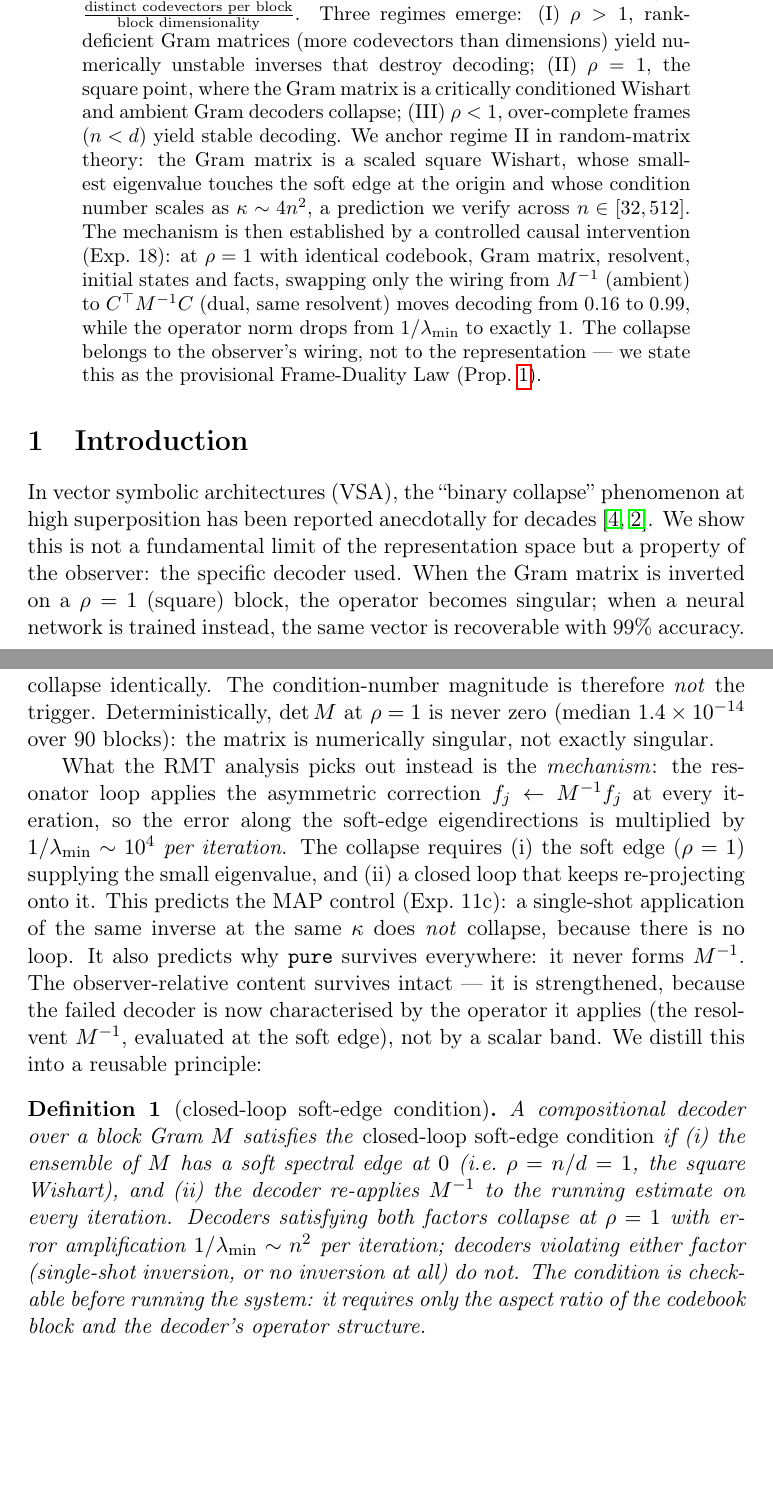
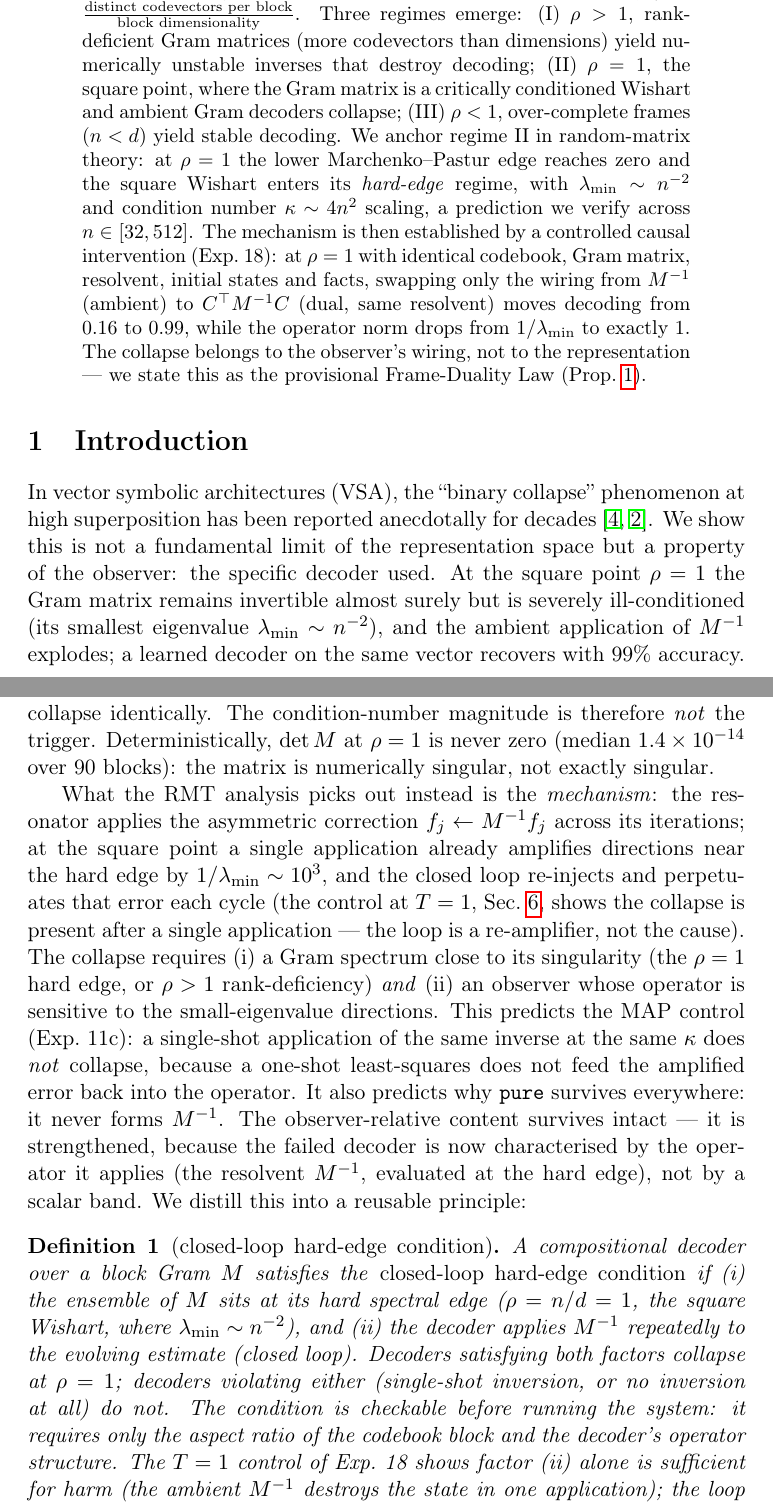
Before and after one commit to Rylow999/fhrr-rho-collapse, a LaTeX paper (paper/main.tex): two parts of pages 1 and 8 of 14, joined at a grey line, cut so that both start at the same text, the shorter picture padded with empty space. Compiled offline with pdfLaTeX.

Commit message:
Correcciones RMT finales (revision externa): hard edge, no soft edge
- TERMINOLOGIA RMT: en rho=1 el borde inferior llega a 0 y la Wishart
  cuadrada entra en regimen HARD EDGE (lambda_min ~ n^-2), no soft edge
  (n^-2/3 Tracy-Widom). Corregido en abstract, Sec RMT, Discussion,
  Conclusion, Limitations, Def 1.
- Tracy-Widom removido del argumento de lambda_min en el cuadrado (era
  la escala equivocada).
- 'singular' vs 'ill-conditioned uniformado: rho=1 es ill-conditioned casi
  seguramente (det ~ 1e-14, Exp 17), NO algebraicamente singular; rho>1
  si es rank-deficient estructural.
- Control T=1 integrado en la Def 1 y Sec 4.5: el loop es re-amplificador,
  no la causa (gram ya falla en una aplicacion).
- Crate lib.rs: CAVEAT actualizado (mecanismo = wiring + geometry, kappa
  solo como fallback conservador).
- 5/5 Python, 4/4 Rust, compila limpio.

```diff
--- a/paper/main.tex
+++ b/paper/main.tex
@@ -19,13 +19,13 @@
 \maketitle
 
 \begin{abstract}
-We identify a phase diagram governing resonator-based decoding in Fourier Holographic Reduced Representations, controlled by $\rho = \frac{\text{distinct codevectors per block}}{\text{block dimensionality}}$. Three regimes emerge: (I)~$\rho > 1$, rank-deficient Gram matrices (more codevectors than dimensions) yield numerically unstable inverses that destroy decoding; (II)~$\rho = 1$, the square point, where the Gram matrix is a critically conditioned Wishart and ambient Gram decoders collapse; (III)~$\rho < 1$, over-complete frames ($n < d$) yield stable decoding. We anchor regime~II in random-matrix theory: the Gram matrix is a scaled square Wishart, whose smallest eigenvalue touches the soft edge at the origin and whose condition number scales as $\kappa \sim 4n^{2}$, a prediction we verify across $n \in [32, 512]$. The mechanism is then established by a controlled causal intervention (Exp.~18): at $\rho=1$ with identical codebook, Gram matrix, resolvent, initial states and facts, swapping only the wiring from $M^{-1}$ (ambient) to $C^{\top} M^{-1} C$ (dual, same resolvent) moves decoding from $0.16$ to $0.99$, while the operator norm drops from $1/\lambda_{\min}$ to exactly $1$. The collapse belongs to the observer's wiring, not to the representation --- we state this as the provisional Frame-Duality Law (Prop.~\ref{prop:fdl}).
+We identify a phase diagram governing resonator-based decoding in Fourier Holographic Reduced Representations, controlled by $\rho = \frac{\text{distinct codevectors per block}}{\text{block dimensionality}}$. Three regimes emerge: (I)~$\rho > 1$, rank-deficient Gram matrices (more codevectors than dimensions) yield numerically unstable inverses that destroy decoding; (II)~$\rho = 1$, the square point, where the Gram matrix is a critically conditioned Wishart and ambient Gram decoders collapse; (III)~$\rho < 1$, over-complete frames ($n < d$) yield stable decoding. We anchor regime~II in random-matrix theory: at $\rho=1$ the lower Marchenko--Pastur edge reaches zero and the square Wishart enters its \emph{hard-edge} regime, with $\lambda_{\min} \sim n^{-2}$ and condition number $\kappa \sim 4n^{2}$ scaling, a prediction we verify across $n \in [32, 512]$. The mechanism is then established by a controlled causal intervention (Exp.~18): at $\rho=1$ with identical codebook, Gram matrix, resolvent, initial states and facts, swapping only the wiring from $M^{-1}$ (ambient) to $C^{\top} M^{-1} C$ (dual, same resolvent) moves decoding from $0.16$ to $0.99$, while the operator norm drops from $1/\lambda_{\min}$ to exactly $1$. The collapse belongs to the observer's wiring, not to the representation --- we state this as the provisional Frame-Duality Law (Prop.~\ref{prop:fdl}).
 \end{abstract}
 
 \section{Introduction}
 \label{sec:intro}
 
-In vector symbolic architectures (VSA), the ``binary collapse'' phenomenon at high superposition has been reported anecdotally for decades \cite{plate1995holographic, frady2020resonator}. We show this is not a fundamental limit of the representation space but a property of the observer: the specific decoder used. When the Gram matrix is inverted on a $\rho=1$ (square) block, the operator becomes singular; when a neural network is trained instead, the same vector is recoverable with 99\% accuracy.
+In vector symbolic architectures (VSA), the ``binary collapse'' phenomenon at high superposition has been reported anecdotally for decades \cite{plate1995holographic, frady2020resonator}. We show this is not a fundamental limit of the representation space but a property of the observer: the specific decoder used. At the square point $\rho=1$ the Gram matrix remains invertible almost surely but is severely ill-conditioned (its smallest eigenvalue $\lambda_{\min} \sim n^{-2}$), and the ambient application of $M^{-1}$ explodes; a learned decoder on the same vector recovers with 99\% accuracy.
 
 \begin{figure}[t]
   \centering
@@ -167,31 +167,30 @@ zero (median $1.4\times 10^{-14}$ over 90 blocks): the matrix is
 numerically singular, not exactly singular.
 
 What the RMT analysis picks out instead is the \emph{mechanism}: the
-resonator loop applies the asymmetric correction $f_j \leftarrow M^{-1} f_j$
-at every iteration, so the error along the soft-edge eigendirections is
-multiplied by $1/\lambda_{\min} \sim 10^{4}$ \emph{per iteration}. The
-collapse requires (i) the soft edge ($\rho = 1$) supplying the small
-eigenvalue, and (ii) a closed loop that keeps re-projecting onto it. This
+resonator applies the asymmetric correction $f_j \leftarrow M^{-1} f_j$
+across its iterations; at the square point a single application already
+amplifies directions near the hard edge by $1/\lambda_{\min} \sim 10^{3}$, and the closed loop re-injects and perpetuates that error each cycle (the control at $T=1$, Sec.~\ref{sec:exp18}, shows the collapse is present after a single application --- the loop is a re-amplifier, not the cause). The collapse requires (i) a Gram spectrum close to its singularity (the $\rho=1$ hard edge, or $\rho>1$ rank-deficiency) \emph{and} (ii) an observer whose operator is sensitive to the small-eigenvalue directions. This
 predicts the MAP control (Exp.~11c): a single-shot application of the same
-inverse at the same $\kappa$ does \emph{not} collapse, because there is no
-loop. It also predicts why \texttt{pure} survives everywhere: it never
+inverse at the same $\kappa$ does \emph{not} collapse, because a one-shot least-squares does not feed the amplified error back into the operator. It also predicts why \texttt{pure} survives everywhere: it never
 forms $M^{-1}$. The observer-relative content survives intact --- it is
 strengthened, because the failed decoder is now characterised by the
-operator it applies (the resolvent $M^{-1}$, evaluated at the soft edge),
+operator it applies (the resolvent $M^{-1}$, evaluated at the hard edge),
 not by a scalar band. We distill this into a reusable principle:
 
-\begin{definition}[closed-loop soft-edge condition]
+\begin{definition}[closed-loop hard-edge condition]
 \label{def:closure}
 A compositional decoder over a block Gram $M$ satisfies the
-\emph{closed-loop soft-edge condition} if (i) the ensemble of $M$ has a
-soft spectral edge at $0$ (i.e.\ $\rho = n/d = 1$, the square Wishart), and
-(ii) the decoder re-applies $M^{-1}$ to the running estimate on every
-iteration. Decoders satisfying both factors collapse at $\rho=1$ with
-error amplification $1/\lambda_{\min} \sim n^{2}$ per iteration; decoders
-violating either factor (single-shot inversion, or no inversion at all)
-do not. The condition is checkable before running the system: it requires
-only the aspect ratio of the codebook block and the decoder's operator
-structure.
+\emph{closed-loop hard-edge condition} if (i) the ensemble of $M$ sits at
+its hard spectral edge ($\rho = n/d = 1$, the square Wishart, where
+$\lambda_{\min} \sim n^{-2}$), and (ii) the decoder applies $M^{-1}$
+repeatedly to the evolving estimate (closed loop). Decoders satisfying both
+factors collapse at $\rho=1$; decoders violating either (single-shot
+inversion, or no inversion at all) do not. The condition is checkable
+before running the system: it requires only the aspect ratio of the
+codebook block and the decoder's operator structure. The $T=1$ control of
+Exp.~18 shows factor (ii) alone is sufficient for harm (the ambient $M^{-1}$
+destroys the state in one application); the loop is what makes the
+\texttt{pure} baseline look good by contrast.
 \end{definition}
 
 Definition~\ref{def:closure} is the statement of this paper that is
```
Also changed, not shown: paper/main.pdf, paper/main.tex (20 more changed lines), 1 other file.
